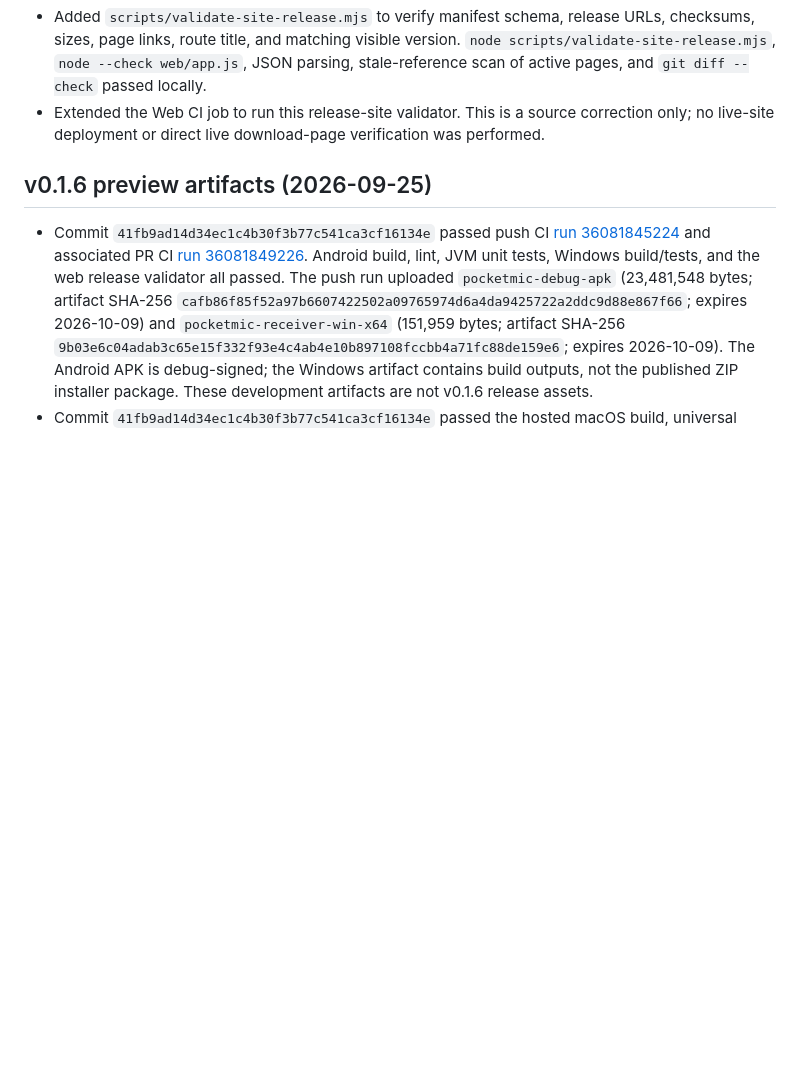
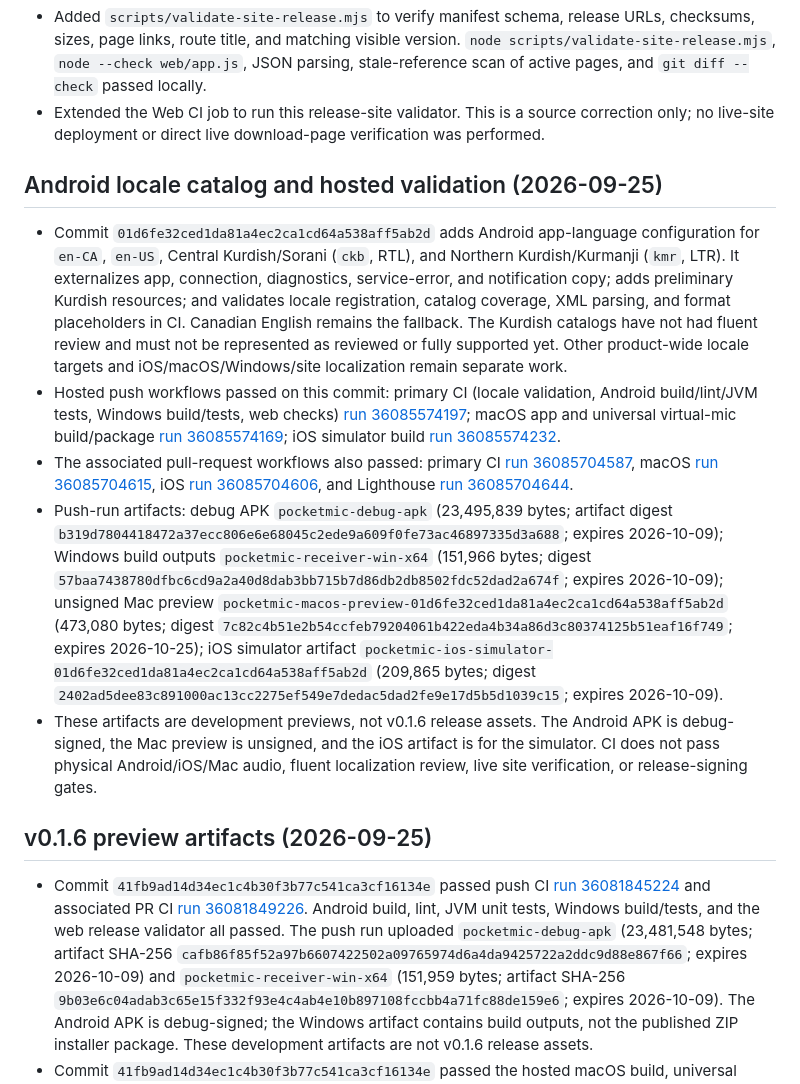
Before and after one commit to ryanspice/pocketmic-lan, a Markdown page: BUILD-EVIDENCE.md, the part around the change. GitHub-like rendering; blank space fills up the shorter version.

Commit message:
docs: record v0.1.6 locale and CI evidence

```diff
--- a/BUILD-EVIDENCE.md
+++ b/BUILD-EVIDENCE.md
@@ -32,6 +32,14 @@ Working-tree implementation on top of commit `5a98afdd31a6063173c909094be6bed5f4
 - Updated the local `dev/v3` manifest, release notes, current download pages, setup/technical/troubleshooting references, and route title from stale `v0.1.4` release pointers to the verified published `v0.1.5` artifacts. Historical marketing drafts remain version-pinned to their original campaign.
 - Added `scripts/validate-site-release.mjs` to verify manifest schema, release URLs, checksums, sizes, page links, route title, and matching visible version. `node scripts/validate-site-release.mjs`, `node --check web/app.js`, JSON parsing, stale-reference scan of active pages, and `git diff --check` passed locally.
 - Extended the Web CI job to run this release-site validator. This is a source correction only; no live-site deployment or direct live download-page verification was performed.
+
+## Android locale catalog and hosted validation (2026-09-25)
+
+- Commit `01d6fe32ced1da81a4ec2ca1cd64a538aff5ab2d` adds Android app-language configuration for `en-CA`, `en-US`, Central Kurdish/Sorani (`ckb`, RTL), and Northern Kurdish/Kurmanji (`kmr`, LTR). It externalizes app, connection, diagnostics, service-error, and notification copy; adds preliminary Kurdish resources; and validates locale registration, catalog coverage, XML parsing, and format placeholders in CI. Canadian English remains the fallback. The Kurdish catalogs have not had fluent review and must not be represented as reviewed or fully supported yet. Other product-wide locale targets and iOS/macOS/Windows/site localization remain separate work.
+- Hosted push workflows passed on this commit: primary CI (locale validation, Android build/lint/JVM tests, Windows build/tests, web checks) [run 36085574197](https://github.com/ryanspice/pocketmic-lan/actions/runs/36085574197); macOS app and universal virtual-mic build/package [run 36085574169](https://github.com/ryanspice/pocketmic-lan/actions/runs/36085574169); iOS simulator build [run 36085574232](https://github.com/ryanspice/pocketmic-lan/actions/runs/36085574232).
+- The associated pull-request workflows also passed: primary CI [run 36085704587](https://github.com/ryanspice/pocketmic-lan/actions/runs/36085704587), macOS [run 36085704615](https://github.com/ryanspice/pocketmic-lan/actions/runs/36085704615), iOS [run 36085704606](https://github.com/ryanspice/pocketmic-lan/actions/runs/36085704606), and Lighthouse [run 36085704644](https://github.com/ryanspice/pocketmic-lan/actions/runs/36085704644).
+- Push-run artifacts: debug APK `pocketmic-debug-apk` (23,495,839 bytes; artifact digest `b319d7804418472a37ecc806e6e68045c2ede9a609f0fe73ac46897335d3a688`; expires 2026-10-09); Windows build outputs `pocketmic-receiver-win-x64` (151,966 bytes; digest `57baa7438780dfbc6cd9a2a40d8dab3bb715b7d86db2db8502fdc52dad2a674f`; expires 2026-10-09); unsigned Mac preview `pocketmic-macos-preview-01d6fe32ced1da81a4ec2ca1cd64a538aff5ab2d` (473,080 bytes; digest `7c82c4b51e2b54ccfeb79204061b422eda4b34a86d3c80374125b51eaf16f749`; expires 2026-10-25); iOS simulator artifact `pocketmic-ios-simulator-01d6fe32ced1da81a4ec2ca1cd64a538aff5ab2d` (209,865 bytes; digest `2402ad5dee83c891000ac13cc2275ef549e7dedac5dad2fe9e17d5b5d1039c15`; expires 2026-10-09).
+- These artifacts are development previews, not v0.1.6 release assets. The Android APK is debug-signed, the Mac preview is unsigned, and the iOS artifact is for the simulator. CI does not pass physical Android/iOS/Mac audio, fluent localization review, live site verification, or release-signing gates.
 
 ## v0.1.6 preview artifacts (2026-09-25)
 
```
Also changed, not shown: MASTER-PLAN.md (+6 -6 lines).
